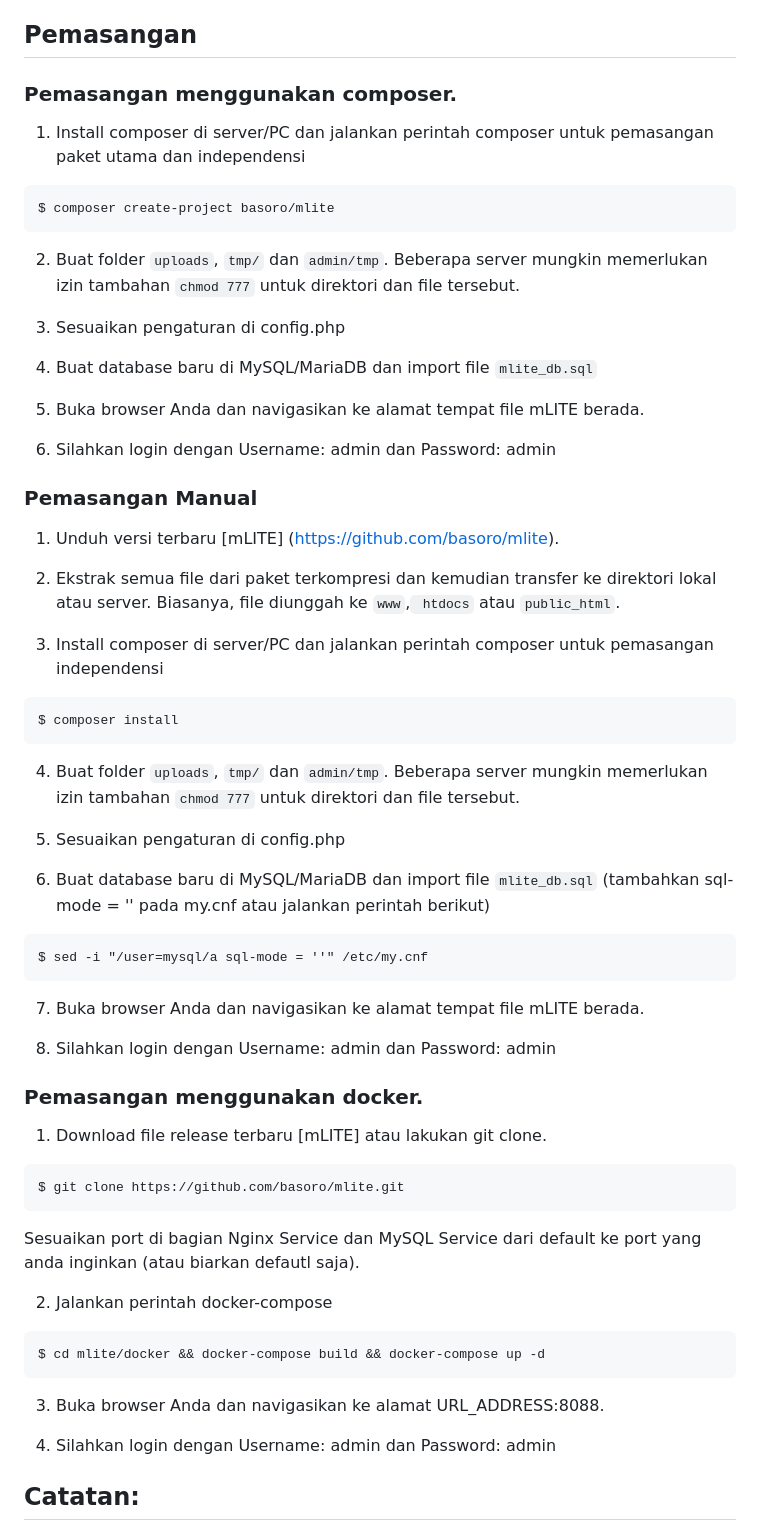
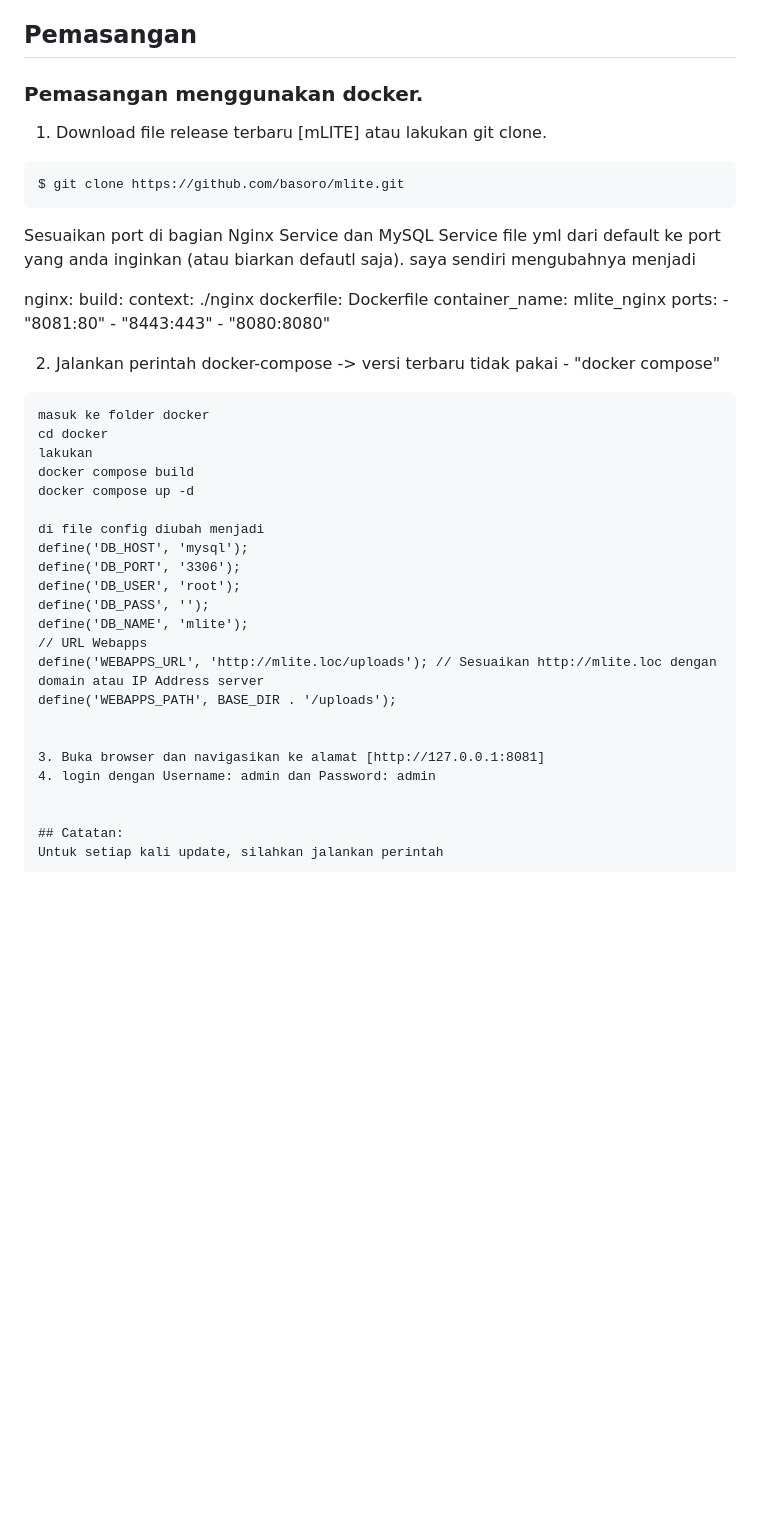
Before and after one commit to yudas19/mlite-master, a Markdown page: README.md, the part around the change. Rendered like a GitHub page; blank space fills up the shorter version.

Commit message:
Revise installation instructions in README.md
Updated installation instructions for mLITE, including changes for Docker setup and command usage.

````diff
--- a/README.md
+++ b/README.md
@@ -33,46 +33,6 @@ Konfigurasi PHP harus memiliki ekstensi berikut:
 Pemasangan
 ----------
 
-### Pemasangan menggunakan composer.
-1. Install composer di server/PC dan jalankan perintah composer untuk pemasangan paket utama dan independensi
-
-```
-$ composer create-project basoro/mlite
-```
-
-2. Buat folder `uploads`, `tmp/` dan `admin/tmp`. Beberapa server mungkin memerlukan izin tambahan `chmod 777` untuk direktori dan file tersebut.
-
-3. Sesuaikan pengaturan di config.php
-
-4. Buat database baru di MySQL/MariaDB dan import file `mlite_db.sql`
-
-5. Buka browser Anda dan navigasikan ke alamat tempat file mLITE berada.
-
-6. Silahkan login dengan Username: admin dan Password: admin
-
-### Pemasangan Manual
-1. Unduh versi terbaru [mLITE] (https://github.com/basoro/mlite).
-
-2. Ekstrak semua file dari paket terkompresi dan kemudian transfer ke direktori lokal atau server. Biasanya, file diunggah ke `www`,` htdocs` atau `public_html`.
-
-3. Install composer di server/PC dan jalankan perintah composer untuk pemasangan independensi
-```
-$ composer install
-```
-
-4. Buat folder `uploads`, `tmp/` dan `admin/tmp`. Beberapa server mungkin memerlukan izin tambahan `chmod 777` untuk direktori dan file tersebut.
-
-5. Sesuaikan pengaturan di config.php
-
-6. Buat database baru di MySQL/MariaDB dan import file `mlite_db.sql` (tambahkan sql-mode = '' pada my.cnf atau jalankan perintah berikut)
-
-```
-$ sed -i "/user=mysql/a sql-mode = ''" /etc/my.cnf
-```
-
-7. Buka browser Anda dan navigasikan ke alamat tempat file mLITE berada.
-
-8. Silahkan login dengan Username: admin dan Password: admin
 
 ### Pemasangan menggunakan docker.
 1. Download file release terbaru [mLITE] atau lakukan git clone.
@@ -80,16 +40,40 @@ $ sed -i "/user=mysql/a sql-mode = ''" /etc/my.cnf
 ```
 $ git clone https://github.com/basoro/mlite.git
 ```
-Sesuaikan port di bagian Nginx Service dan MySQL Service dari default ke port yang anda inginkan (atau biarkan defautl saja).
+Sesuaikan port di bagian Nginx Service dan MySQL Service file yml dari default ke port yang anda inginkan (atau biarkan defautl saja).
+saya sendiri mengubahnya menjadi
 
-2. Jalankan perintah docker-compose
+  nginx:
+    build:
+      context: ./nginx
+      dockerfile: Dockerfile
+    container_name: mlite_nginx
+    ports:
+      - "8081:80"
+      - "8443:443"
+      - "8080:8080"
+
+2. Jalankan perintah docker-compose -> versi terbaru tidak pakai - "docker compose"
 ```
-$ cd mlite/docker && docker-compose build && docker-compose up -d
-```
+masuk ke folder docker
+cd docker
+lakukan
+docker compose build
+docker compose up -d
 
-3. Buka browser Anda dan navigasikan ke alamat URL_ADDRESS:8088.
+di file config diubah menjadi
+define('DB_HOST', 'mysql');
+define('DB_PORT', '3306');
+define('DB_USER', 'root');
+define('DB_PASS', '');
+define('DB_NAME', 'mlite');
+// URL Webapps
+define('WEBAPPS_URL', 'http://mlite.loc/uploads'); // Sesuaikan http://mlite.loc dengan domain atau IP Address server
+define('WEBAPPS_PATH', BASE_DIR . '/uploads');
 
-4. Silahkan login dengan Username: admin dan Password: admin
+
+3. Buka browser dan navigasikan ke alamat [http://127.0.0.1:8081]
+4. login dengan Username: admin dan Password: admin
 
 
 ## Catatan:
````
